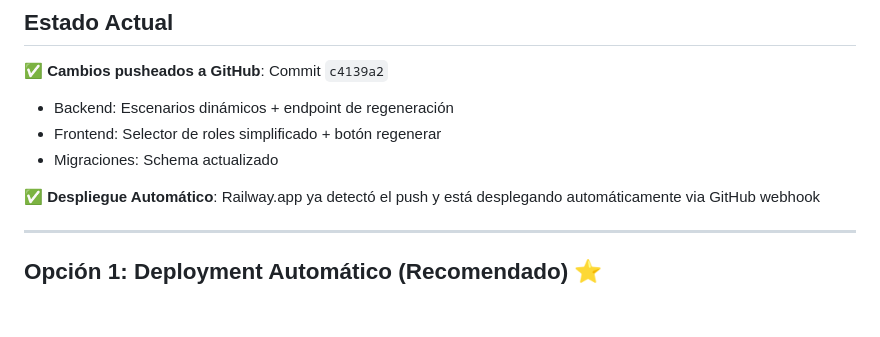
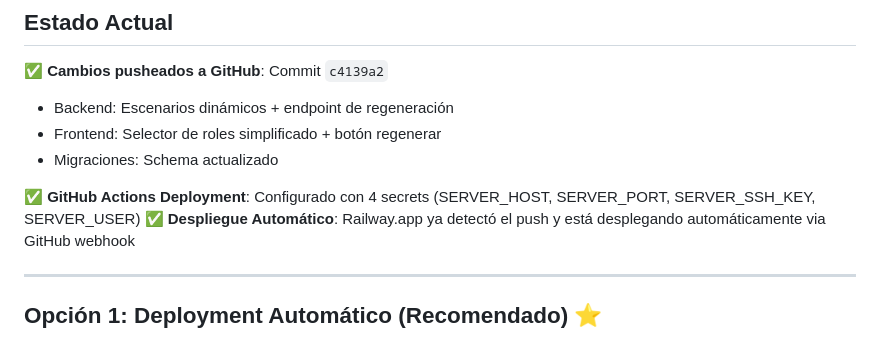
Before and after one commit to marcelodanieldm/sfi, a Markdown page: DEPLOYMENT_GUIDE.md, the part around the change. Rendered like a GitHub page; blank space fills up the shorter version.

```diff
--- a/DEPLOYMENT_GUIDE.md
+++ b/DEPLOYMENT_GUIDE.md
@@ -7,6 +7,7 @@
 - Frontend: Selector de roles simplificado + botón regenerar
 - Migraciones: Schema actualizado
 
+✅ **GitHub Actions Deployment**: Configurado con 4 secrets (SERVER_HOST, SERVER_PORT, SERVER_SSH_KEY, SERVER_USER)
 ✅ **Despliegue Automático**: Railway.app ya detectó el push y está desplegando automáticamente via GitHub webhook
 
 ---
```
